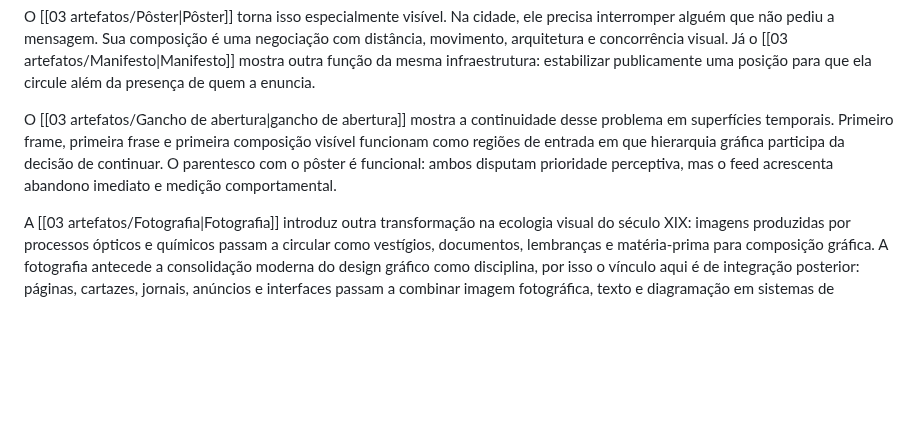
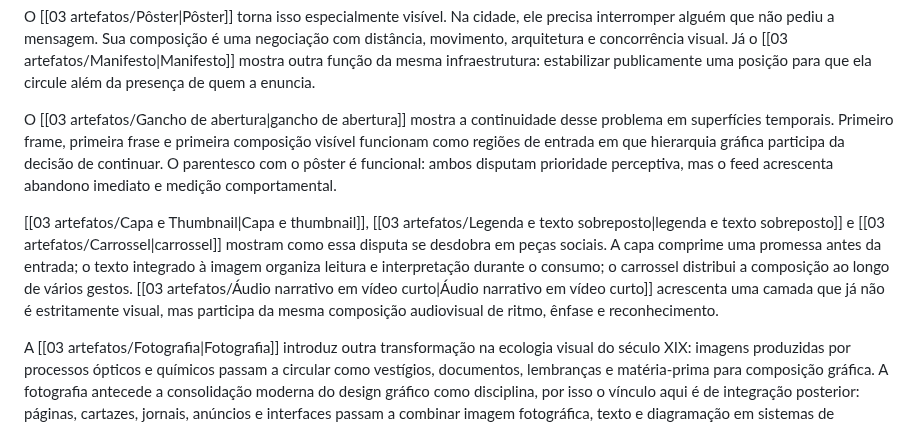
Before and after one commit to leorruas/arqueologia, a Markdown page: 00 tipos de design/Design Grafico.md, the part around the change. Rendered like a GitHub page; blank space fills up the shorter version.

Commit message:
Integra 00 tipos de design/Design Grafico.md

```diff
--- a/00 tipos de design/Design Grafico.md
+++ b/00 tipos de design/Design Grafico.md
@@ -24,6 +24,8 @@ A litografia de [[autores/Alois Senefelder|Alois Senefelder]], no fim do século
 O [[03 artefatos/Pôster|Pôster]] torna isso especialmente visível. Na cidade, ele precisa interromper alguém que não pediu a mensagem. Sua composição é uma negociação com distância, movimento, arquitetura e concorrência visual. Já o [[03 artefatos/Manifesto|Manifesto]] mostra outra função da mesma infraestrutura: estabilizar publicamente uma posição para que ela circule além da presença de quem a enuncia.
 
 O [[03 artefatos/Gancho de abertura|gancho de abertura]] mostra a continuidade desse problema em superfícies temporais. Primeiro frame, primeira frase e primeira composição visível funcionam como regiões de entrada em que hierarquia gráfica participa da decisão de continuar. O parentesco com o pôster é funcional: ambos disputam prioridade perceptiva, mas o feed acrescenta abandono imediato e medição comportamental.
+
+[[03 artefatos/Capa e Thumbnail|Capa e thumbnail]], [[03 artefatos/Legenda e texto sobreposto|legenda e texto sobreposto]] e [[03 artefatos/Carrossel|carrossel]] mostram como essa disputa se desdobra em peças sociais. A capa comprime uma promessa antes da entrada; o texto integrado à imagem organiza leitura e interpretação durante o consumo; o carrossel distribui a composição ao longo de vários gestos. [[03 artefatos/Áudio narrativo em vídeo curto|Áudio narrativo em vídeo curto]] acrescenta uma camada que já não é estritamente visual, mas participa da mesma composição audiovisual de ritmo, ênfase e reconhecimento.
 
 A [[03 artefatos/Fotografia|Fotografia]] introduz outra transformação na ecologia visual do século XIX: imagens produzidas por processos ópticos e químicos passam a circular como vestígios, documentos, lembranças e matéria-prima para composição gráfica. A fotografia antecede a consolidação moderna do design gráfico como disciplina, por isso o vínculo aqui é de integração posterior: páginas, cartazes, jornais, anúncios e interfaces passam a combinar imagem fotográfica, texto e diagramação em sistemas de comunicação cada vez mais híbridos.
 
```
